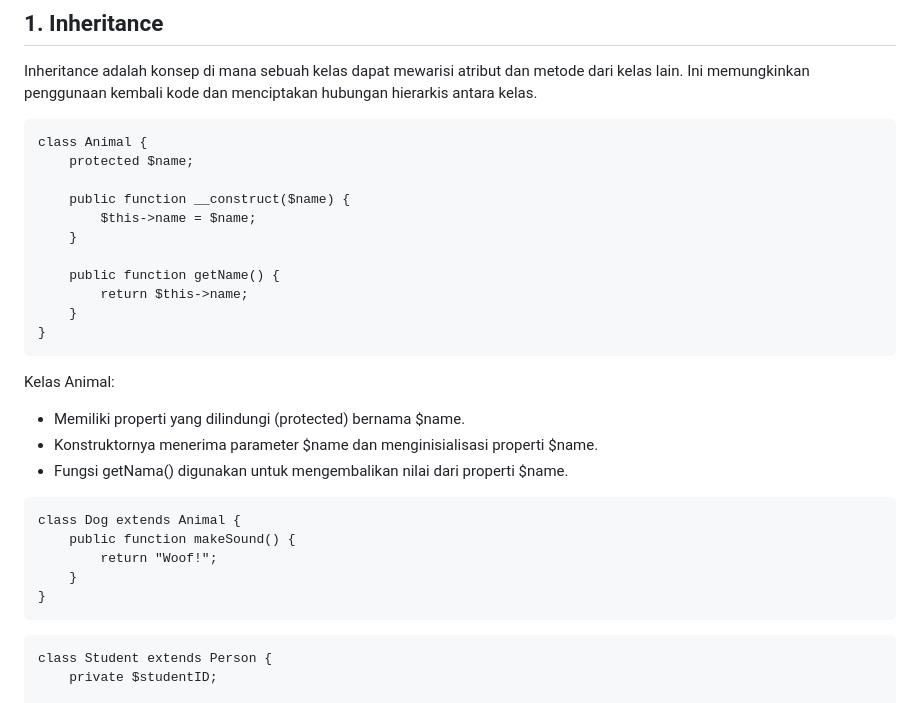
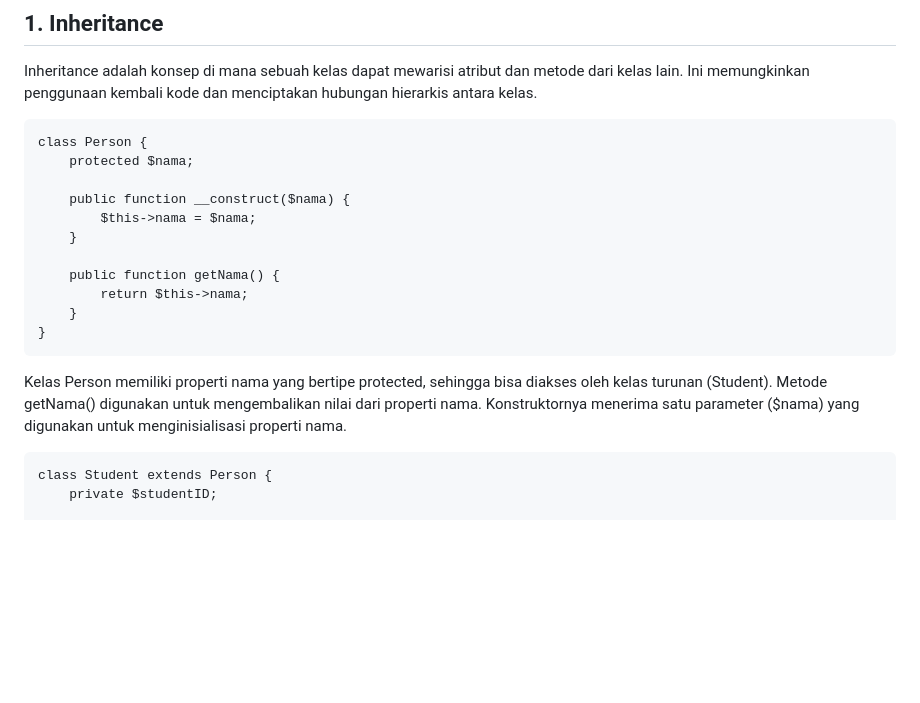
Before and after one commit to kathrinaaw/Praktikum_Pemrograman_WEB_2, a Markdown page: JOBSHEET-3/README.md, the part around the change. GitHub-like rendering; blank space fills up the shorter version.

````diff
--- a/JOBSHEET-3/README.md
+++ b/JOBSHEET-3/README.md
@@ -2,29 +2,19 @@
 ## 1. Inheritance
 Inheritance adalah konsep di mana sebuah kelas dapat mewarisi atribut dan metode dari kelas lain. Ini memungkinkan penggunaan kembali kode dan menciptakan hubungan hierarkis antara kelas.
 ```
-class Animal {
-    protected $name;
+class Person {
+    protected $nama;
 
-    public function __construct($name) {
-        $this->name = $name;
+    public function __construct($nama) {
+        $this->nama = $nama;
     }
 
-    public function getName() {
-        return $this->name;
+    public function getNama() {
+        return $this->nama;
     }
 }
 ```
-Kelas Animal:
-- Memiliki properti yang dilindungi (protected) bernama $name.
-- Konstruktornya menerima parameter $name dan menginisialisasi properti $name.
-- Fungsi getNama() digunakan untuk mengembalikan nilai dari properti $name.
-```
-class Dog extends Animal {
-    public function makeSound() {
-        return "Woof!";
-    }
-}
-```
+Kelas Person memiliki properti nama yang bertipe protected, sehingga bisa diakses oleh kelas turunan (Student). Metode getNama() digunakan untuk mengembalikan nilai dari properti nama. Konstruktornya menerima satu parameter ($nama) yang digunakan untuk menginisialisasi properti nama.
 ```
 class Student extends Person {
     private $studentID;
````
